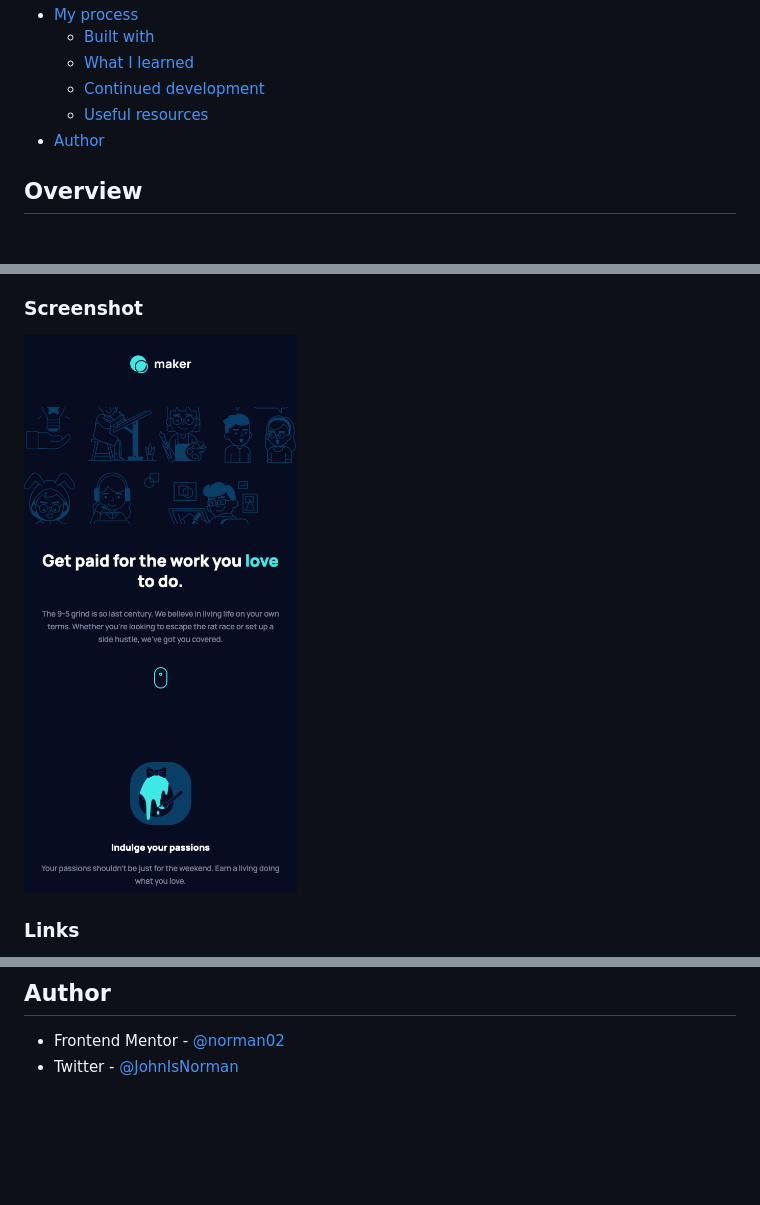
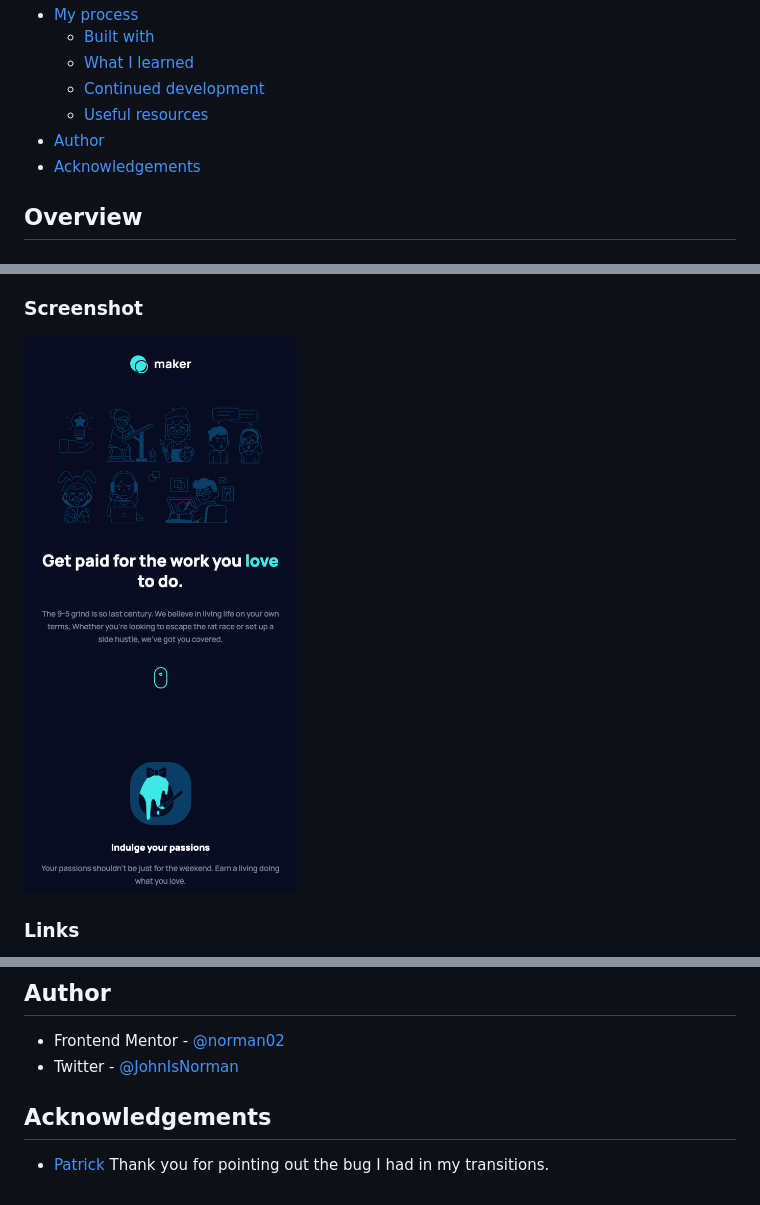
Before and after one commit to norman02/maker-pre-launch-landing-page, a Markdown page: README.md, 3 parts joined by grey strips. GitHub-like rendering; pictures changed too: screenshot.png; blank space fills up the shorter version.

```diff
--- a/README.md
+++ b/README.md
@@ -14,6 +14,7 @@ This is a solution to the [Maker pre-launch landing page challenge on Frontend M
   - [Continued development](#continued-development)
   - [Useful resources](#useful-resources)
 - [Author](#author)
+- [Acknowledgements](#Acknowledgements)
 
 ## Overview
 
@@ -81,3 +82,7 @@ I would like to continue working on more complex layouts using CSS grid
 
 - Frontend Mentor - [@norman02](https://www.frontendmentor.io/profile/norman02)
 - Twitter - [@JohnIsNorman](https://www.twitter.com/JohnIsNorman)
+
+## Acknowledgements
+
+- [Patrick](https://www.frontendmentor.io/profile/palgramming) Thank you for pointing out the bug I had in my transitions.
```
